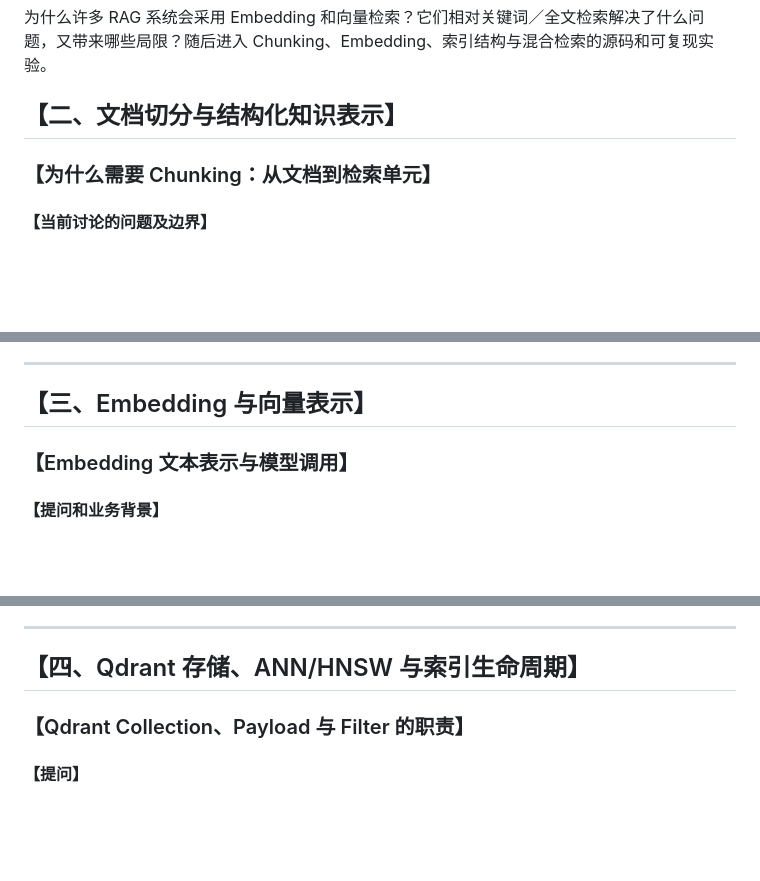
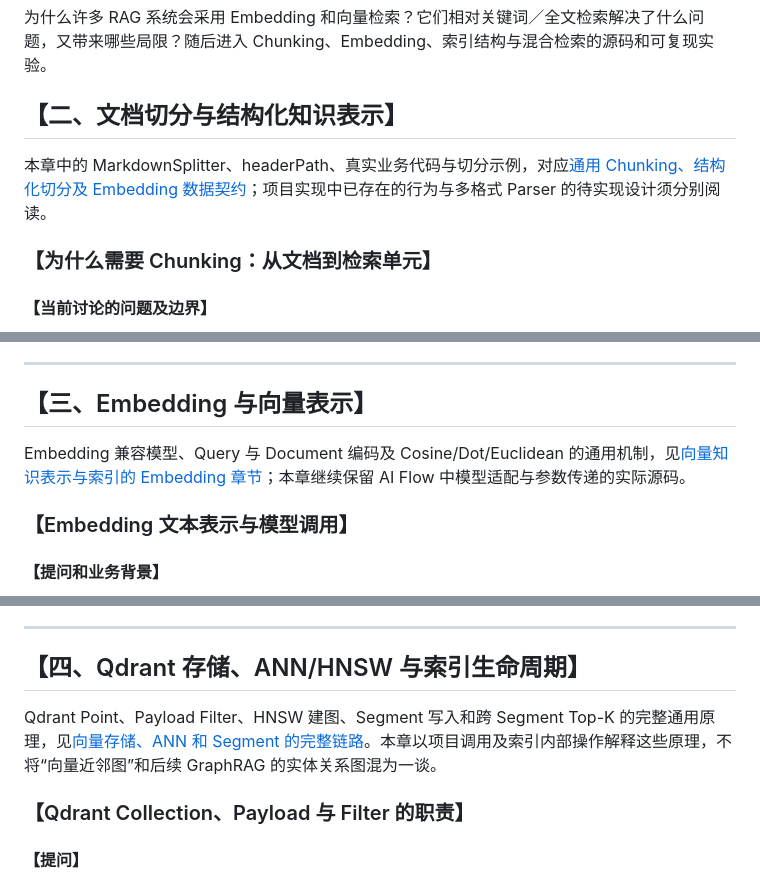
Before and after one commit to cxDlogver/miaoma-aiflow, a Markdown page: docs/RAG知识库构建与向量检索源码学习记录.md, 3 parts joined by grey strips. Rendered like a GitHub page; blank space fills up the shorter version.

```diff
--- a/docs/RAG知识库构建与向量检索源码学习记录.md
+++ b/docs/RAG知识库构建与向量检索源码学习记录.md
@@ -304,6 +307,9 @@ RAG 也不等于 Agent：RAG 负责证据获取与生成增强，Agent 负责动
 
 ## 【二、文档切分与结构化知识表示】
 
+本章中的 MarkdownSplitter、headerPath、真实业务代码与切分示例，对应[通用 Chunking、结构化切分及 Embedding 数据契约](https://github.com/cxDlogver/cx-learn-notes/blob/main/Full-Stack-AI-NOTES/X-向量知识表示存储与索引完整链路.md)；项目实现中已存在的行为与多格式 Parser 的待实现设计须分别阅读。
+
+
 ### 【为什么需要 Chunking：从文档到检索单元】
 #### 【当前讨论的问题及边界】
 
@@ -820,6 +826,9 @@ RAG 中 Metadata 要经历切分、应用层对象转换、向量 Payload 构建
 
 
 ## 【三、Embedding 与向量表示】
+
+Embedding 兼容模型、Query 与 Document 编码及 Cosine/Dot/Euclidean 的通用机制，见[向量知识表示与索引的 Embedding 章节](https://github.com/cxDlogver/cx-learn-notes/blob/main/Full-Stack-AI-NOTES/X-向量知识表示存储与索引完整链路.md)；本章继续保留 AI Flow 中模型适配与参数传递的实际源码。
+
 
 ### 【Embedding 文本表示与模型调用】
 #### 【提问和业务背景】
@@ -1066,6 +1075,9 @@ const response = await this.client.search(this.collectionName, {
 
 
 ## 【四、Qdrant 存储、ANN/HNSW 与索引生命周期】
+
+Qdrant Point、Payload Filter、HNSW 建图、Segment 写入和跨 Segment Top-K 的完整通用原理，见[向量存储、ANN 和 Segment 的完整链路](https://github.com/cxDlogver/cx-learn-notes/blob/main/Full-Stack-AI-NOTES/X-向量知识表示存储与索引完整链路.md)。本章以项目调用及索引内部操作解释这些原理，不将“向量近邻图”和后续 GraphRAG 的实体关系图混为一谈。
+
 
 ### 【Qdrant Collection、Payload 与 Filter 的职责】
 #### 【提问】
```
Also changed, not shown: other parts of docs/RAG知识库构建与向量检索源码学习记录.md (+52 -0 lines).
